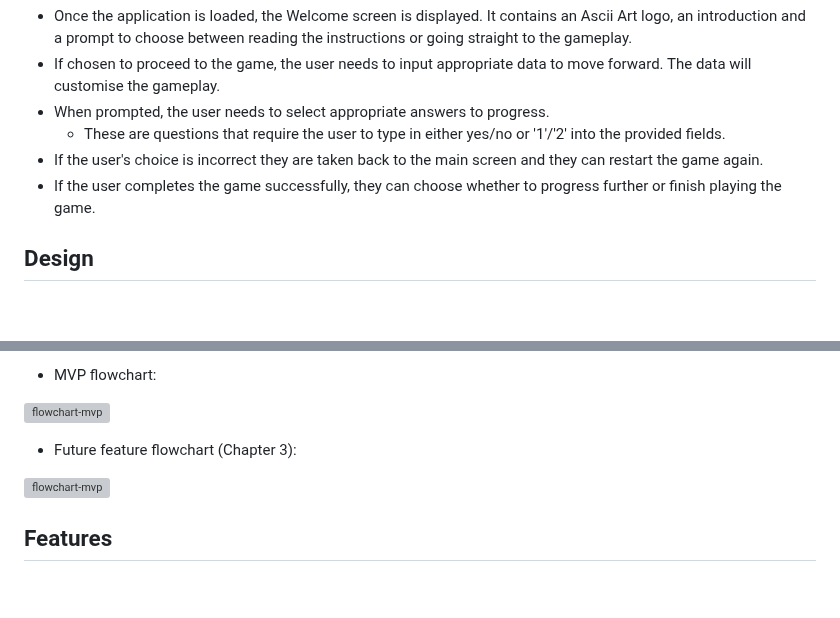
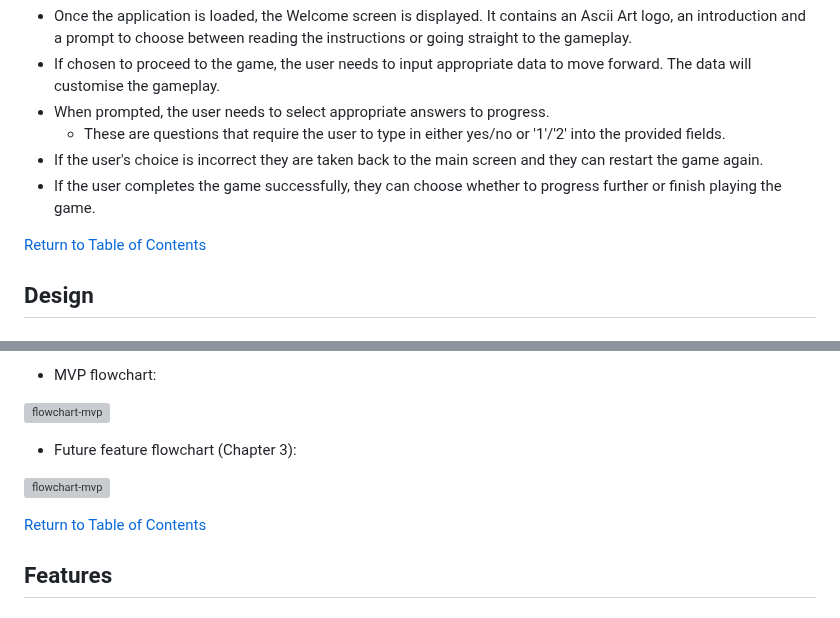
Before and after one commit to laurakond/Once-Upon-a-Time, a Markdown page: README.md, 2 parts joined by grey strips. Rendered like a GitHub page; blank space fills up the shorter version; grey boxes are pictures that could not be loaded.

Commit message:
readme(add links to table of contents)

```diff
--- a/README.md
+++ b/README.md
@@ -59,6 +59,8 @@ The game can be accessed [here](https://once-upon-a-time-f214671524cd.herokuapp.
 - If the user completes the game successfully, they can choose whether to progress further or finish playing the game.
 
 
+[Return to Table of Contents](#table-of-contents)
+
 ## Design
 ### Target Audience
 
@@ -90,6 +92,8 @@ I used [Lucidchart](https://lucid.app/) for creating the logic and structure for
 - Future feature flowchart (Chapter 3):
 
 ![flowchart-mvp](assets/documentation/images/flowcharts/chapter3.jpeg)
+
+[Return to Table of Contents](#table-of-contents)
 
 ## Features
 ### Existing Features
```
